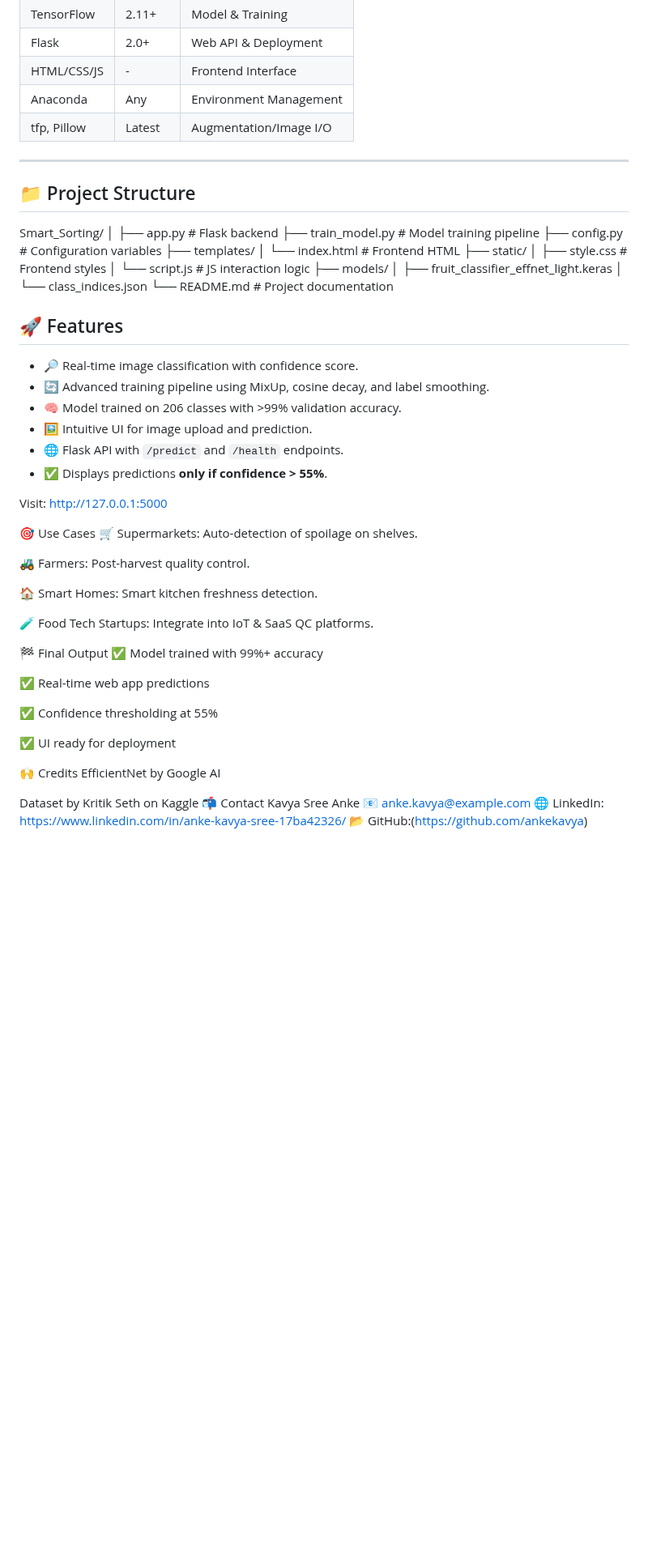
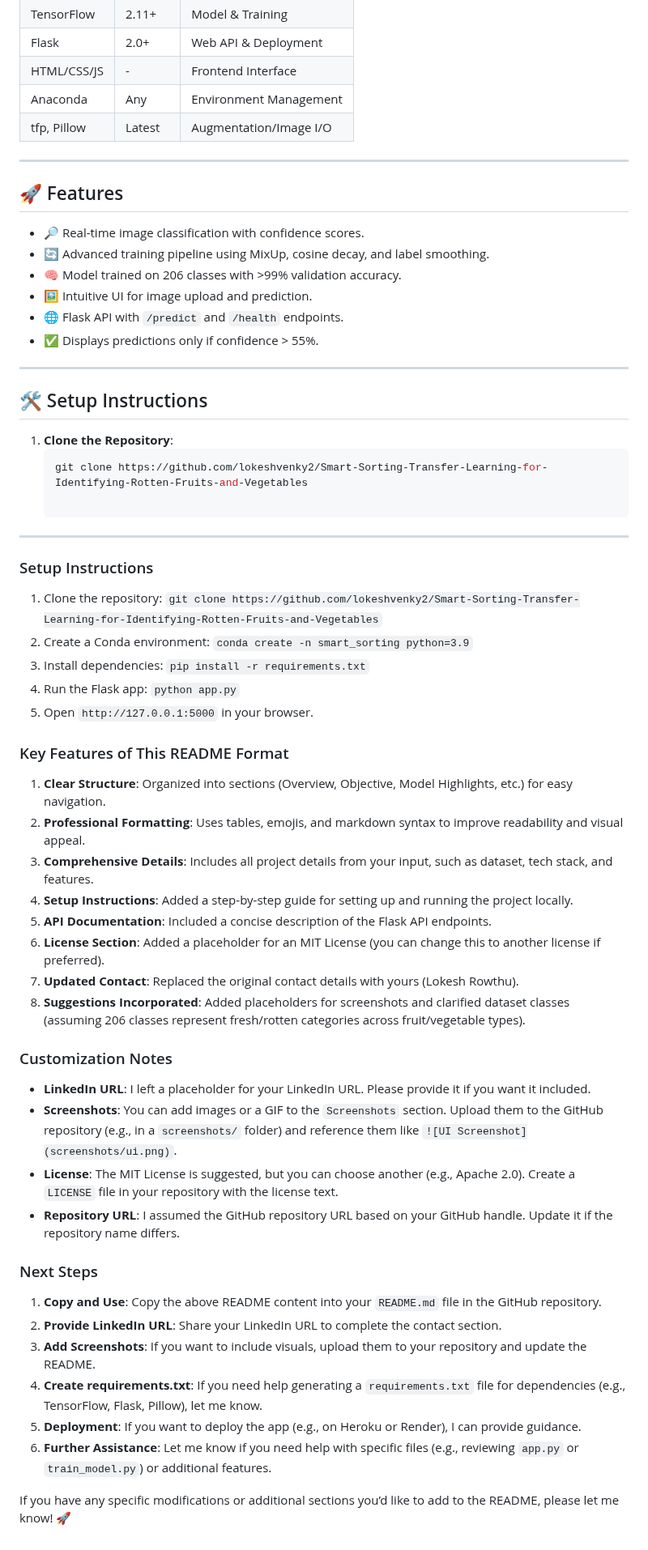
Before and after one commit to lokeshvenky2/Smart-Sorting-Transfer-Learning-for-Identifying-Rotten-Fruits-and-Vegetables, a Markdown page: README.md, the part around one of its changes. Shown at 81% size. Rendered like a GitHub page; blank space fills up the shorter version.

````diff
--- a/README.md
+++ b/README.md
@@ -43,61 +45,54 @@ To build a lightweight, intelligent, and real-time fruit & vegetable freshness d
 | Anaconda      | Any           | Environment Management   |
 | tfp, Pillow   | Latest        | Augmentation/Image I/O   |
 
+
 ---
 
-## 📁 Project Structure
-Smart_Sorting/
-│
-├── app.py # Flask backend
-├── train_model.py # Model training pipeline
-├── config.py # Configuration variables
-├── templates/
-│ └── index.html # Frontend HTML
-├── static/
-│ ├── style.css # Frontend styles
-│ └── script.js # JS interaction logic
-├── models/
-│ ├── fruit_classifier_effnet_light.keras
-│ └── class_indices.json
-└── README.md # Project documentation
-
 ## 🚀 Features
-
-- 🔎 Real-time image classification with confidence score.
+- 🔎 Real-time image classification with confidence scores.
 - 🔄 Advanced training pipeline using MixUp, cosine decay, and label smoothing.
 - 🧠 Model trained on 206 classes with >99% validation accuracy.
 - 🖼️ Intuitive UI for image upload and prediction.
 - 🌐 Flask API with `/predict` and `/health` endpoints.
-- ✅ Displays predictions **only if confidence > 55%**.
+- ✅ Displays predictions only if confidence > 55%.
 
+---
 
-Visit: http://127.0.0.1:5000
+## 🛠️ Setup Instructions
+1. **Clone the Repository**:
+   ```bash
+   git clone https://github.com/lokeshvenky2/Smart-Sorting-Transfer-Learning-for-Identifying-Rotten-Fruits-and-Vegetables
 
+---
+### Setup Instructions
+1. Clone the repository: `git clone https://github.com/lokeshvenky2/Smart-Sorting-Transfer-Learning-for-Identifying-Rotten-Fruits-and-Vegetables`
+2. Create a Conda environment: `conda create -n smart_sorting python=3.9`
+3. Install dependencies: `pip install -r requirements.txt`
+4. Run the Flask app: `python app.py`
+5. Open `http://127.0.0.1:5000` in your browser.
 
-🎯 Use Cases
-🛒 Supermarkets: Auto-detection of spoilage on shelves.
+### Key Features of This README Format
+1. **Clear Structure**: Organized into sections (Overview, Objective, Model Highlights, etc.) for easy navigation.
+2. **Professional Formatting**: Uses tables, emojis, and markdown syntax to improve readability and visual appeal.
+3. **Comprehensive Details**: Includes all project details from your input, such as dataset, tech stack, and features.
+4. **Setup Instructions**: Added a step-by-step guide for setting up and running the project locally.
+5. **API Documentation**: Included a concise description of the Flask API endpoints.
+6. **License Section**: Added a placeholder for an MIT License (you can change this to another license if preferred).
+7. **Updated Contact**: Replaced the original contact details with yours (Lokesh Rowthu).
+8. **Suggestions Incorporated**: Added placeholders for screenshots and clarified dataset classes (assuming 206 classes represent fresh/rotten categories across fruit/vegetable types).
 
-🚜 Farmers: Post-harvest quality control.
+### Customization Notes
+- **LinkedIn URL**: I left a placeholder for your LinkedIn URL. Please provide it if you want it included.
+- **Screenshots**: You can add images or a GIF to the `Screenshots` section. Upload them to the GitHub repository (e.g., in a `screenshots/` folder) and reference them like `![UI Screenshot](screenshots/ui.png)`.
+- **License**: The MIT License is suggested, but you can choose another (e.g., Apache 2.0). Create a `LICENSE` file in your repository with the license text.
+- **Repository URL**: I assumed the GitHub repository URL based on your GitHub handle. Update it if the repository name differs.
 
-🏠 Smart Homes: Smart kitchen freshness detection.
+### Next Steps
+1. **Copy and Use**: Copy the above README content into your `README.md` file in the GitHub repository.
+2. **Provide LinkedIn URL**: Share your LinkedIn URL to complete the contact section.
+3. **Add Screenshots**: If you want to include visuals, upload them to your repository and update the README.
+4. **Create requirements.txt**: If you need help generating a `requirements.txt` file for dependencies (e.g., TensorFlow, Flask, Pillow), let me know.
+5. **Deployment**: If you want to deploy the app (e.g., on Heroku or Render), I can provide guidance.
+6. **Further Assistance**: Let me know if you need help with specific files (e.g., reviewing `app.py` or `train_model.py`) or additional features.
 
-🧪 Food Tech Startups: Integrate into IoT & SaaS QC platforms.
-
-🏁 Final Output
-✅ Model trained with 99%+ accuracy
-
-✅ Real-time web app predictions
-
-✅ Confidence thresholding at 55%
-
-✅ UI ready for deployment
-
-🙌 Credits
-EfficientNet by Google AI
-
-Dataset by Kritik Seth on Kaggle
-📬 Contact
-Kavya Sree Anke
-📧 anke.kavya@example.com
-🌐 LinkedIn: https://www.linkedin.com/in/anke-kavya-sree-17ba42326/
-📂 GitHub:(https://github.com/ankekavya)
+If you have any specific modifications or additional sections you’d like to add to the README, please let me know! 🚀
````
Also changed, not shown: other parts of README.md (+8 -6 lines).
